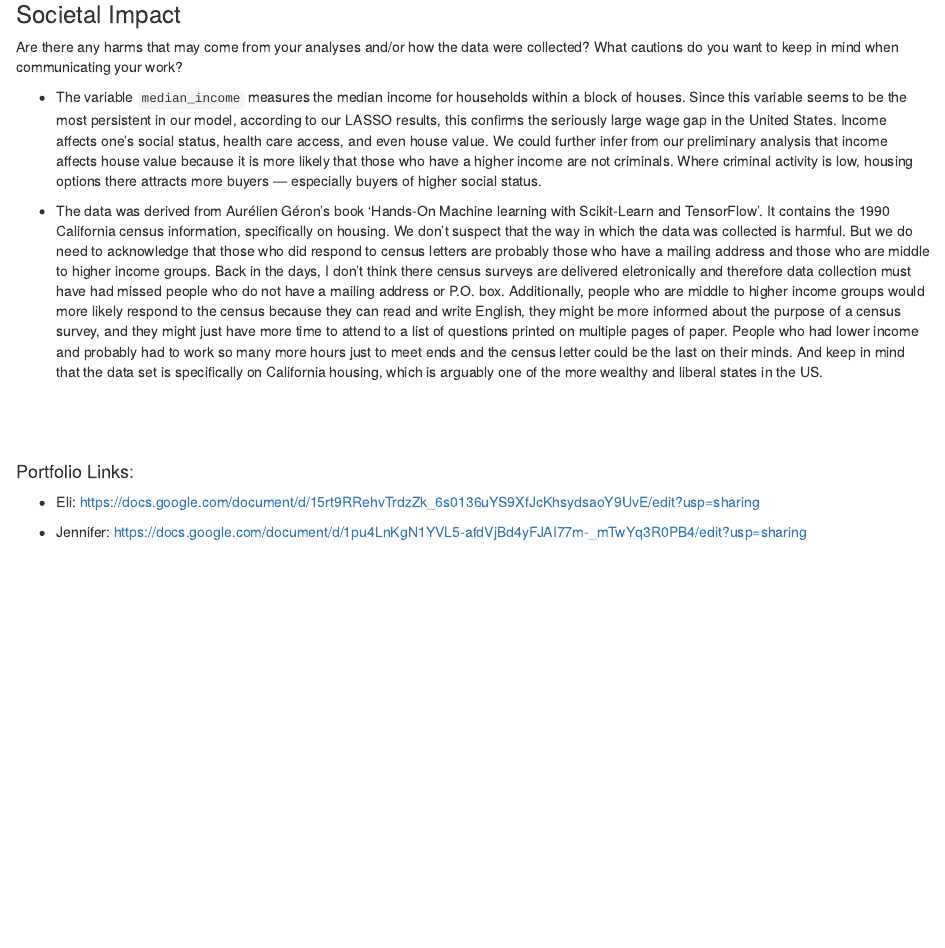
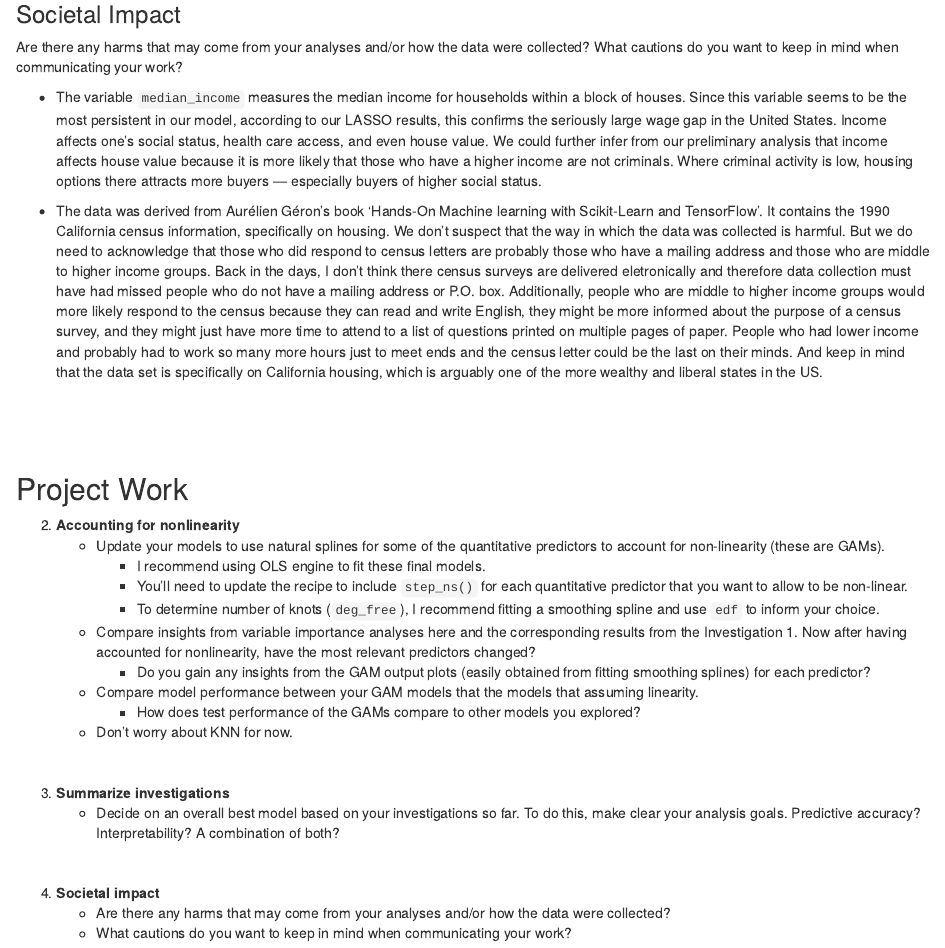
Before and after one commit to yhuang2-1008/stat253project, an R Markdown document (housePrice.Rmd): the page in a window 1100 px wide, from 12260 px down. Rendered offline with R 4.5, knitr and Pandoc, with nearby package versions; some code elsewhere in the file could not run offline; common packages that the code uses without loading them are loaded.

Commit message:
hw3 to-do's

```diff
--- a/housePrice.Rmd
+++ b/housePrice.Rmd
@@ -538,13 +538,32 @@ Are there any harms that may come from your analyses and/or how the data were co
 - The data was derived from Aurélien Géron's book 'Hands-On Machine learning with Scikit-Learn and TensorFlow'. It contains the 1990 California census information, specifically on housing. We don't suspect that the way in which the data was collected is harmful. But we do need to acknowledge that those who did respond to census letters are probably those who have a mailing address and those who are middle to higher income groups. Back in the days, I don't think there census surveys are delivered eletronically and therefore data collection must have had missed people who do not have a mailing address or P.O. box. Additionally, people who are middle to higher income groups would more likely respond to the census because they can read and write English, they might be more informed about the purpose of a census survey, and they might just have more time to attend to a list of questions printed on multiple pages of paper. People who had lower income and probably had to work so many more hours just to meet ends and the census letter could be the last on their minds. And keep in mind that the data set is specifically on California housing, which is arguably one of the more wealthy and liberal states in the US.
 
 
-
 <br><br><br>
 
-#### Portfolio Links:
 
-- Eli: https://docs.google.com/document/d/15rt9RRehvTrdzZk_6s0136uYS9XfJcKhsydsaoY9UvE/edit?usp=sharing
+## Project Work {-}
 
-- Jennifer:  https://docs.google.com/document/d/1pu4LnKgN1YVL5-afdVjBd4yFJAI77m-_mTwYq3R0PB4/edit?usp=sharing
+2. **Accounting for nonlinearity**
+    - Update your models to use natural splines for some of the quantitative predictors to account for non-linearity (these are GAMs).
+        - I recommend using OLS engine to fit these final models.
+        - You'll need to update the recipe to include `step_ns()` for each quantitative predictor that you want to allow to be non-linear.
+        - To determine number of knots (`deg_free`), I recommend fitting a smoothing spline and use `edf` to inform your choice.
 
-<br><br><br>
+    - Compare insights from variable importance analyses here and the corresponding results from the Investigation 1. Now after having accounted for nonlinearity, have the most relevant predictors changed?
+        - Do you gain any insights from the GAM output plots (easily obtained from fitting smoothing splines) for each predictor?
+
+    - Compare model performance between your GAM models that the models that assuming linearity.
+        - How does test performance of the GAMs compare to other models you explored?
+
+    - Don't worry about KNN for now.
+
+<br>
+
+3. **Summarize investigations**
+    - Decide on an overall best model based on your investigations so far. To do this, make clear your analysis goals. Predictive accuracy? Interpretability? A combination of both?
+
+<br>
+
+4. **Societal impact**
+    - Are there any harms that may come from your analyses and/or how the data were collected?
+    - What cautions do you want to keep in mind when communicating your work?
```
